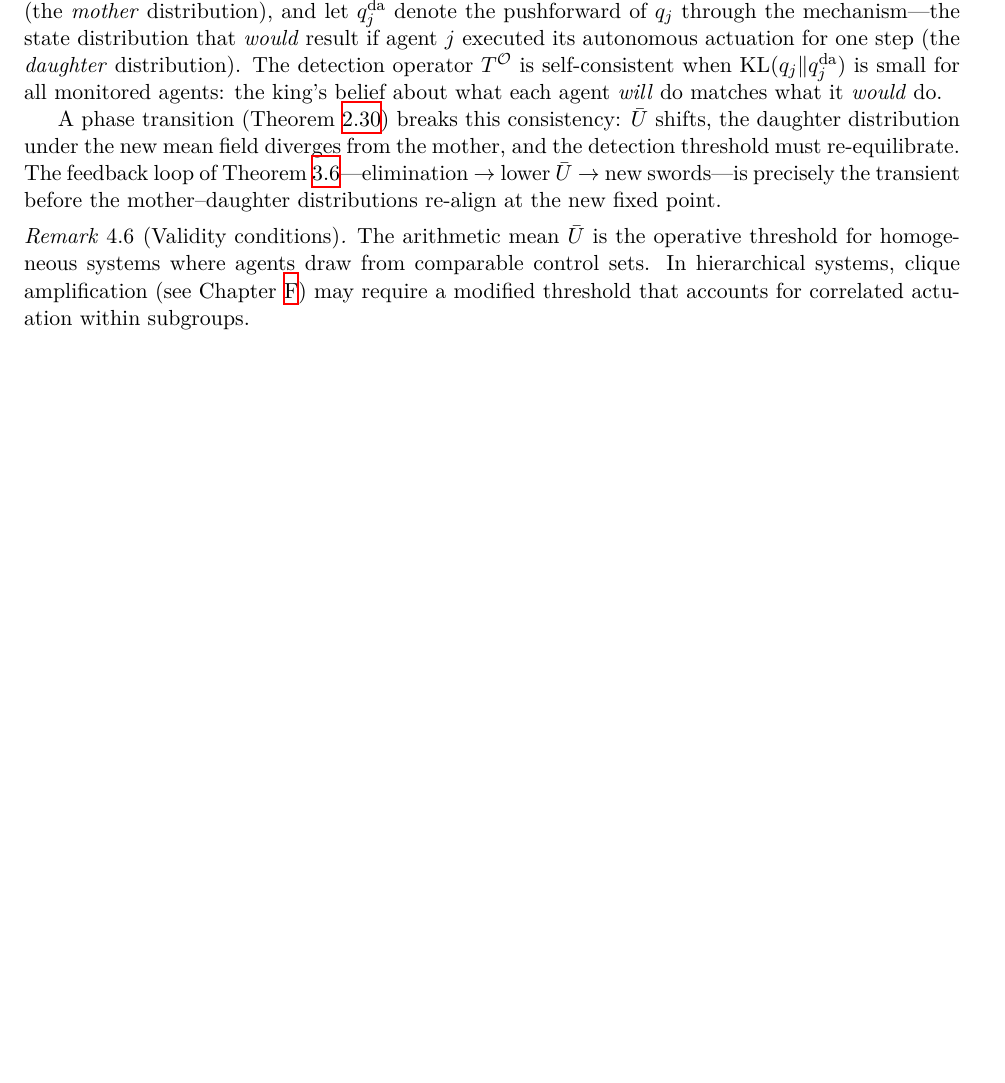
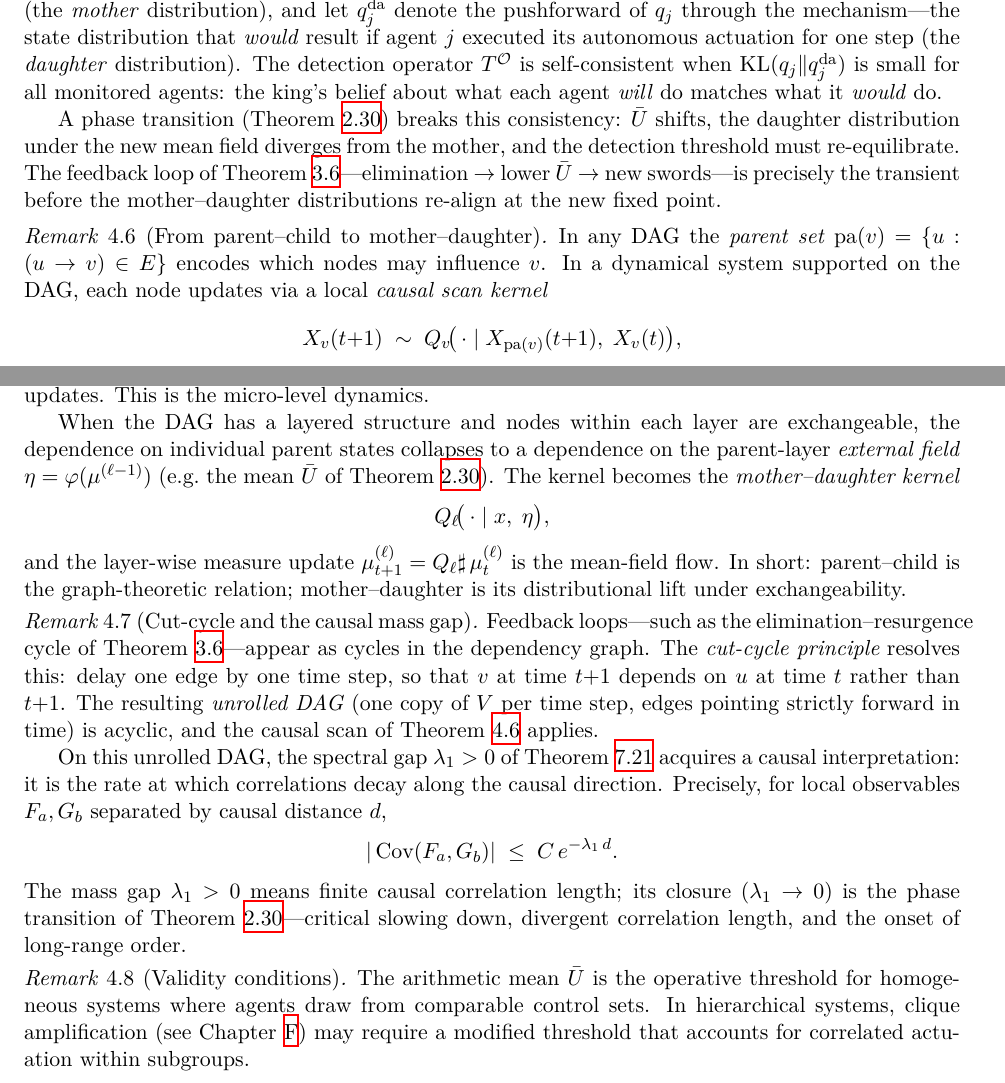
Before and after one commit to JianghanZHang/Agentic-Theory, a LaTeX thesis (main.tex, which reads sections/meanfield.tex): part of page 24 of 200 before the commit and two parts of pages 24 and 25 of 200 after it, the two joined at a grey line, cut so that both start at the same text, the shorter picture padded with empty space. Compiled offline with XeLaTeX; a missing font is replaced by an installed copy or a similar font.

Commit message:
paper: DAG→mean-field bridge — parent-child, causal scan, mass gap
Extend def:m-dag with pa(v)/ch(v) notation. Add two remarks in
meanfield.tex: rem:parent-daughter-bridge (causal scan kernel
collapses to mother-daughter kernel under exchangeability) and
rem:causal-mass-gap (cut-cycle principle + spectral gap as
exponential decay of causal correlations).

Co-Authored-By: Claude Opus 4.6 <noreply@anthropic.com>

```diff
--- a/sections/meanfield.tex
+++ b/sections/meanfield.tex
@@ -143,6 +143,66 @@ new swords---is precisely the transient before the
 mother--daughter distributions re-align at the new fixed point.
 \end{remark}
 
+\begin{remark}[From parent--child to mother--daughter]
+\label{rem:parent-daughter-bridge}
+In any DAG the \emph{parent set}
+$\operatorname{pa}(v) = \{u : (u \to v) \in E\}$ encodes
+which nodes may influence~$v$.  In a dynamical system
+supported on the DAG, each node updates via a local
+\emph{causal scan kernel}
+\[
+  X_v(t{+}1) \;\sim\;
+  Q_v\!\bigl(\,\cdot \mid X_{\operatorname{pa}(v)}(t{+}1),\;
+  X_v(t)\bigr),
+\]
+where parents are scanned in topological order so that
+$X_{\operatorname{pa}(v)}(t{+}1)$ is already available when
+$v$ updates.  This is the micro-level dynamics.
+
+When the DAG has a layered structure and nodes within each
+layer are exchangeable, the dependence on individual parent
+states collapses to a dependence on the parent-layer
+\emph{external field} $\eta = \varphi(\mu^{(\ell-1)})$
+(e.g.\ the mean $\bar{U}$ of \cref{prop:phase}).  The kernel
+becomes the \emph{mother--daughter kernel}
+\[
+  Q_\ell\!\bigl(\,\cdot \mid x,\;\eta\bigr),
+\]
+and the layer-wise measure update
+$\mu^{(\ell)}_{t+1} = Q_\ell \sharp\, \mu^{(\ell)}_t$
+is the mean-field flow.  In short: parent--child is the
+graph-theoretic relation; mother--daughter is its
+distributional lift under exchangeability.
+\end{remark}
+
+\begin{remark}[Cut-cycle and the causal mass gap]
+\label{rem:causal-mass-gap}
+Feedback loops---such as the elimination--resurgence cycle of
+\cref{thm:paradox}---appear as cycles in the dependency graph.
+The \emph{cut-cycle principle} resolves this: delay one edge
+by one time step, so that $v$ at time $t{+}1$ depends on $u$
+at time~$t$ rather than $t{+}1$.  The resulting \emph{unrolled
+DAG} (one copy of~$V$ per time step, edges pointing strictly
+forward in time) is acyclic, and the causal scan of
+\cref{rem:parent-daughter-bridge} applies.
+
+On this unrolled DAG, the spectral gap
+$\lambda_1 > 0$ of \cref{thm:massgap} acquires a causal
+interpretation: it is the rate at which correlations decay
+along the causal direction.  Precisely, for local observables
+$F_a, G_b$ separated by causal distance~$d$,
+\[
+  |\operatorname{Cov}(F_a, G_b)|
+  \;\leq\;
+  C\,e^{-\lambda_1\, d}.
+\]
+The mass gap $\lambda_1 > 0$ means finite causal correlation
+length; its closure ($\lambda_1 \to 0$) is the phase
+transition of \cref{prop:phase}---critical slowing down,
+divergent correlation length, and the onset of long-range
+order.
+\end{remark}
+
 \begin{remark}[Validity conditions]\label{rem:meanfield-validity}
 The arithmetic mean~$\bar{U}$ is the operative threshold for
 homogeneous systems where agents draw from comparable control
```
Also changed, not shown: appendices/manipulation.tex (+5 -2 lines).
